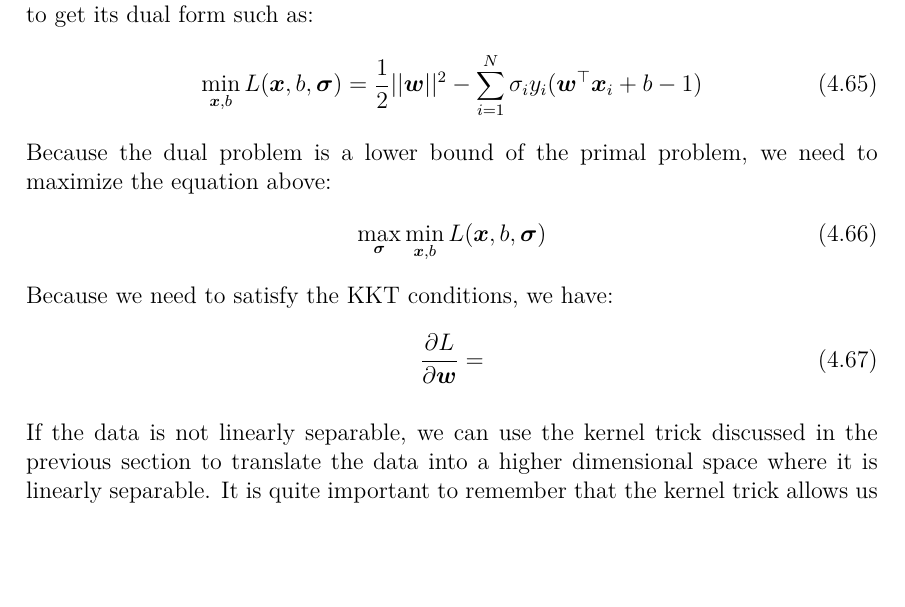
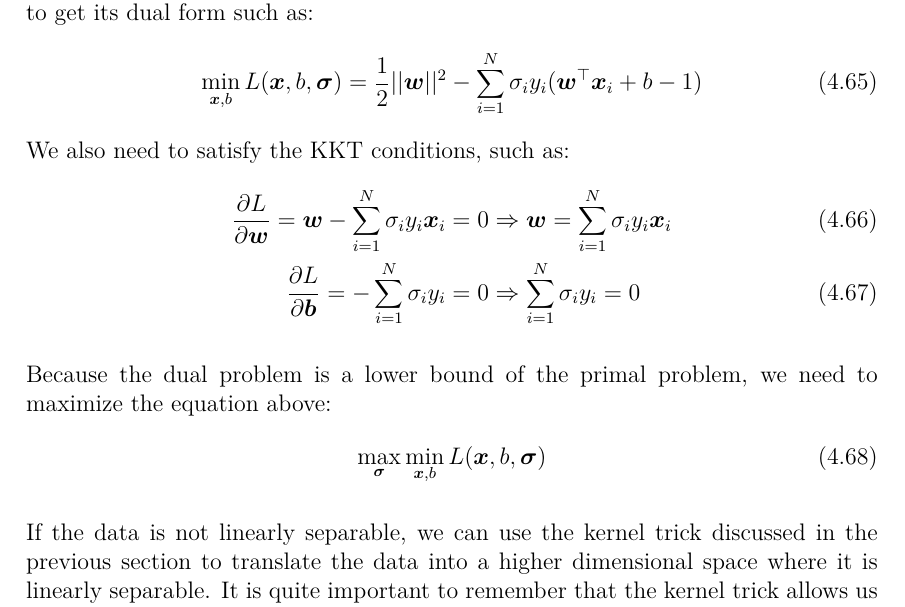
Before and after one commit to ConsciousML/Machine-Learning-Cook-Book, a LaTeX thesis (main.tex): part of page 39 of 45, cut so that both start at the same text, the shorter picture padded with empty space. Compiled offline with pdfLaTeX.

Commit message:
reorganize svm paragraphs

```diff
--- a/main.tex
+++ b/main.tex
@@ -1032,15 +1032,19 @@
             The minimization above is in its primal form, we can use the generalized Lagrangian to get its dual form such as:
             \begin{equation}
                 \min_{\boldsymbol{x}, b}L(\boldsymbol{x}, b, \boldsymbol{\sigma}) = \frac{1}{2}||\boldsymbol{w}||^2 - \sum_{i=1}^{N} \sigma_i y_i(\boldsymbol{w}^\top \boldsymbol{x}_i + b - 1)
+                \label{eq:lagrange}
             \end{equation}
+            We also need to satisfy the KKT conditions, such as:
+            \begin{align}
+                \frac{\partial L}{\partial \boldsymbol{w}} = \boldsymbol{w} - \sum_{i=1}^{N} \sigma_i y_i\boldsymbol{x}_i &= 0 \Rightarrow \boldsymbol{w} = \sum_{i=1}^{N} \sigma_i y_i\boldsymbol{x}_i \\
+                \frac{\partial L}{\partial \boldsymbol{b}} = -\sum_{i=1}^{N}\sigma_i y_i &= 0 \Rightarrow \sum_{i=1}^{N}\sigma_i y_i = 0
+            \end{align}
+
             Because the dual problem is a lower bound of the primal problem, we need to maximize the equation above:
             \begin{equation}
                 \max_{\boldsymbol{\sigma}}\min_{\boldsymbol{x}, b}L(\boldsymbol{x}, b, \boldsymbol{\sigma})
             \end{equation}
-            Because we need to satisfy the KKT conditions, we have:
-            \begin{equation}
-                \frac{\partial L}{\partial \boldsymbol{w}} =
-            \end{equation}
+
 
             If the data is not linearly separable, we can use the kernel trick discussed in the previous section to translate the data into a higher dimensional space where it is linearly separable. It is quite important to remember that the kernel trick allows us to avoid computing the transformation in the higher dimensional space which saves a lot of computational time.
 
```
